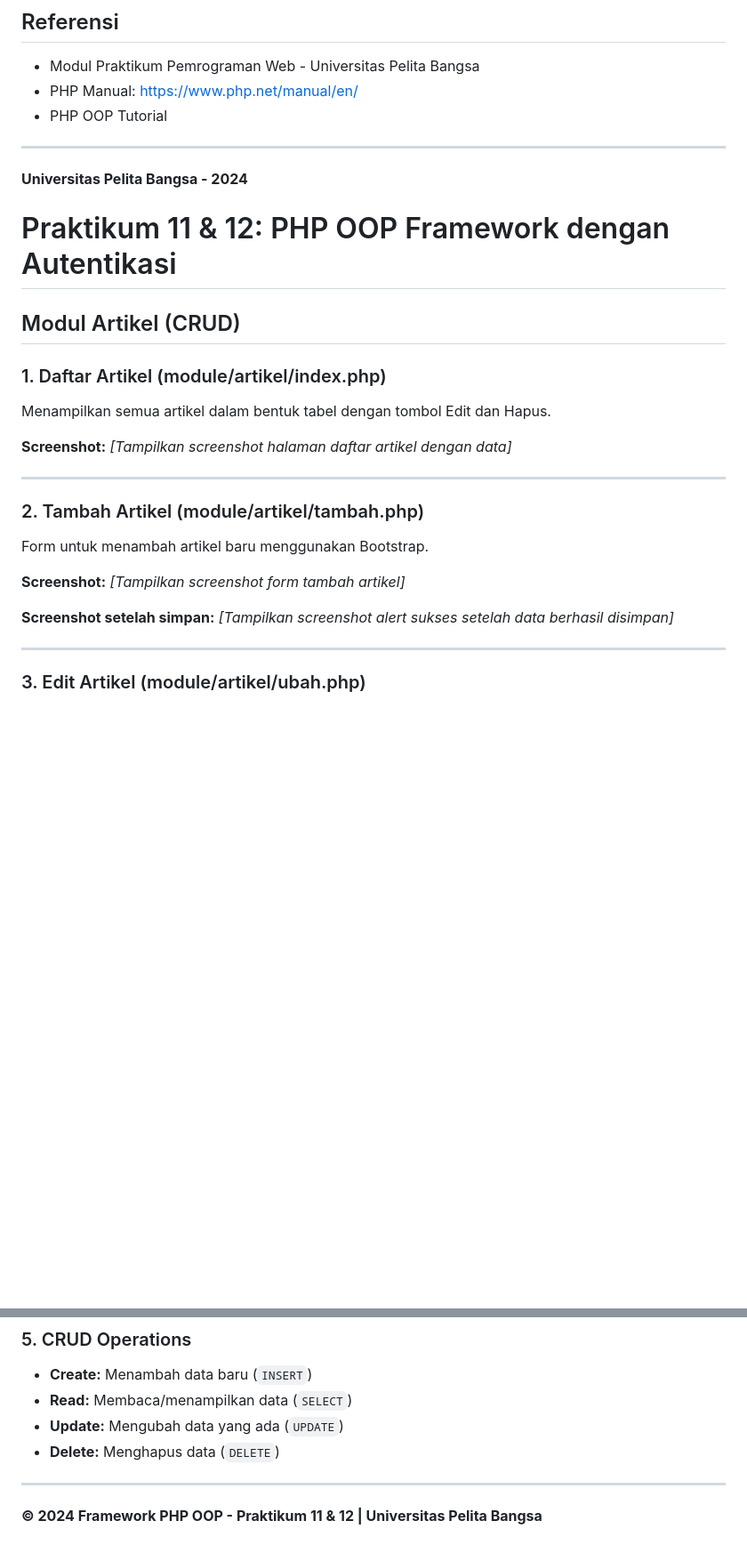
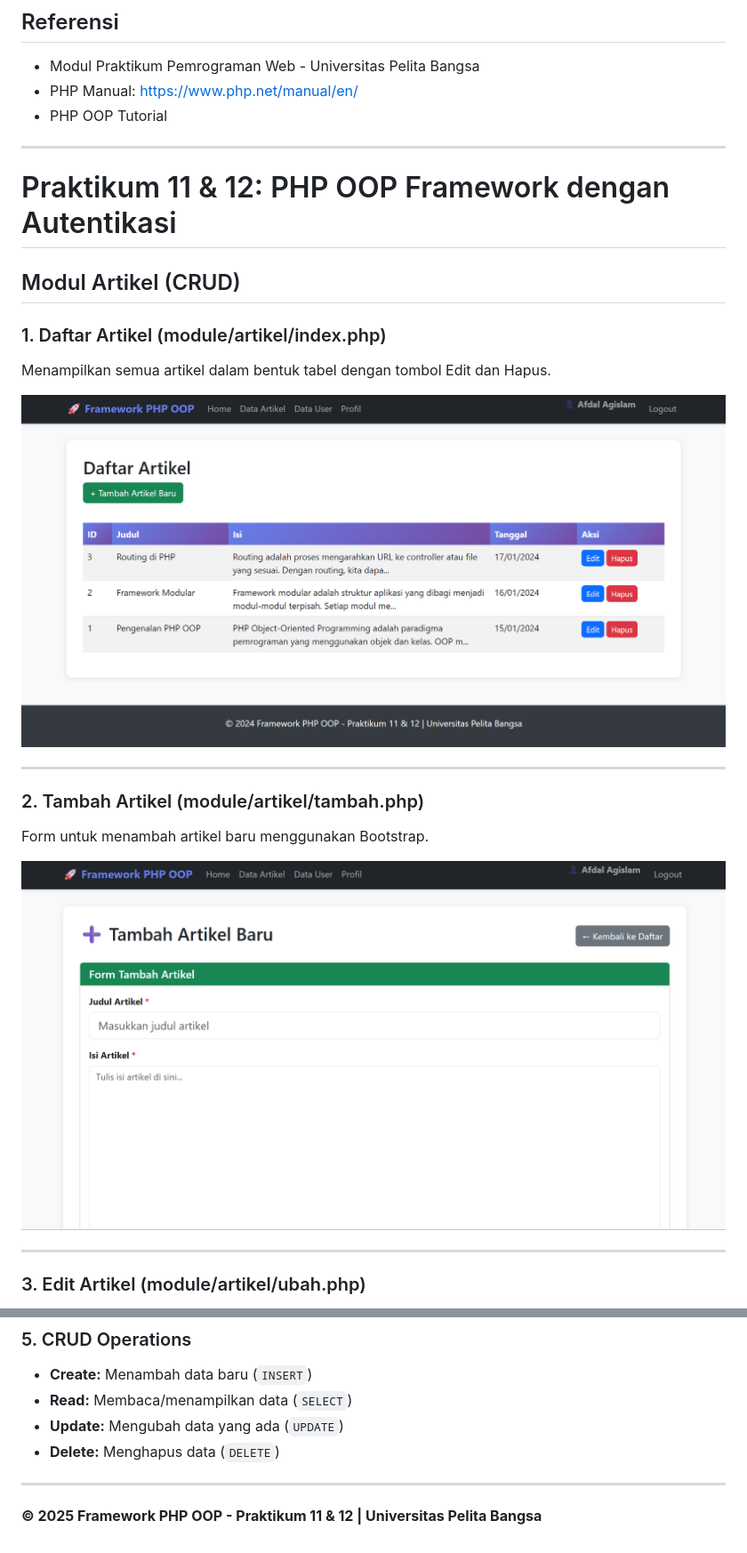
Before and after one commit to afdaal10/Lab11Web, a Markdown page: README.md, 2 parts joined by grey strips. Shown at 89% size. GitHub-like rendering; blank space fills up the shorter version.

```diff
--- a/README.md
+++ b/README.md
@@ -247,7 +247,6 @@ Framework ini dapat dikembangkan lebih lanjut dengan menambahkan:
 - PHP OOP Tutorial
 
 ---
-**Universitas Pelita Bangsa - 2024**
 
 # Praktikum 11 & 12: PHP OOP Framework dengan Autentikasi
 
@@ -258,7 +257,7 @@ Framework ini dapat dikembangkan lebih lanjut dengan menambahkan:
 
 Menampilkan semua artikel dalam bentuk tabel dengan tombol Edit dan Hapus.
 
-**Screenshot:** *[Tampilkan screenshot halaman daftar artikel dengan data]*
+![Screenshot daftar](daftar_artikel2.png)
 
 ---
 
@@ -266,9 +265,8 @@ Menampilkan semua artikel dalam bentuk tabel dengan tombol Edit dan Hapus.
 
 Form untuk menambah artikel baru menggunakan Bootstrap.
 
-**Screenshot:** *[Tampilkan screenshot form tambah artikel]*
+![Screenshot tambah](tambah_artikel2.png)
 
-**Screenshot setelah simpan:** *[Tampilkan screenshot alert sukses setelah data berhasil disimpan]*
 
 ---
 
@@ -627,4 +592,4 @@ if (password_verify($input_password, $hash_from_db)) {
 
 
 
-**© 2024 Framework PHP OOP - Praktikum 11 & 12 | Universitas Pelita Bangsa**
+**© 2025 Framework PHP OOP - Praktikum 11 & 12 | Universitas Pelita Bangsa**
```
Also changed, not shown: other parts of README.md (+19 -52 lines).
